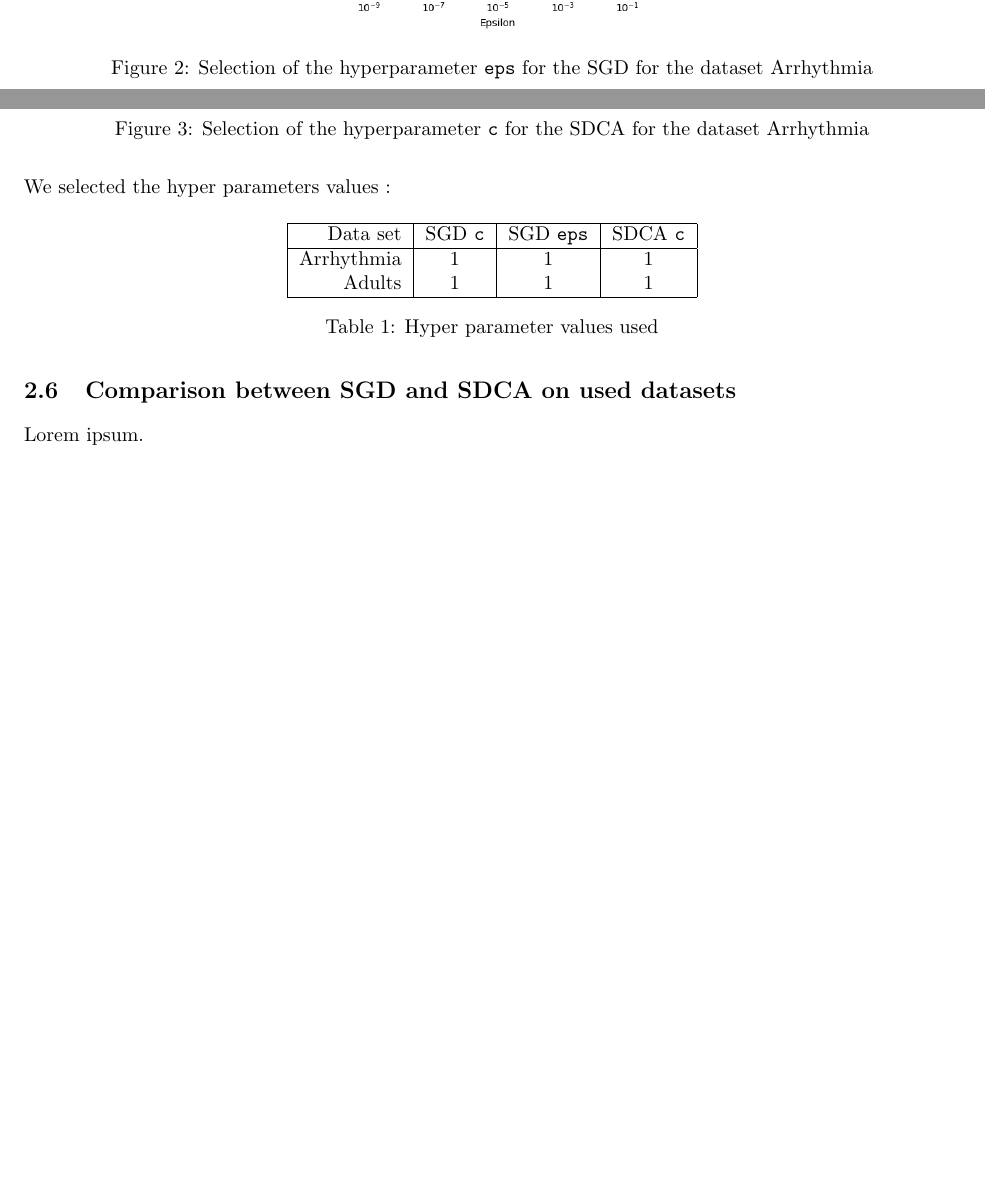
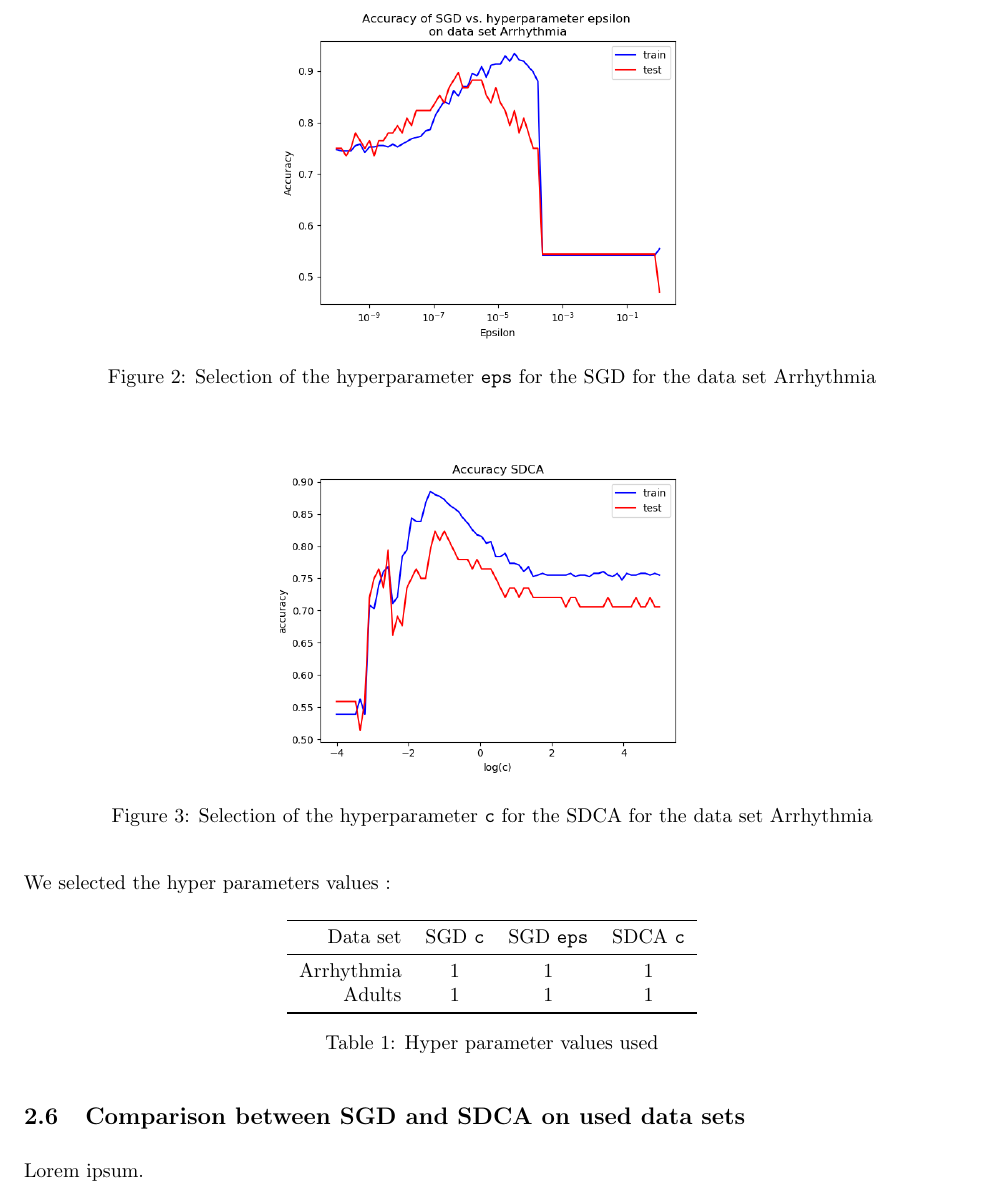
Before and after one commit to GuillaumeDesforges/enpc-malap-project-sdca, a LaTeX document (doc/rapport/rapport.tex): two parts of pages 5 and 6 of 7 before the commit and part of page 6 of 8 after it, the two joined at a grey line, cut so that both start at the same text, the shorter picture padded with empty space. Compiled offline with pdfLaTeX.

Commit message:
rapport : meilleurs indentations & tableaux

```diff
--- a/doc/rapport/rapport.tex
+++ b/doc/rapport/rapport.tex
@@ -24,6 +24,12 @@
 % especially to force text not to skip images
 \usepackage{float}
 
+% indent first paragraph of section
+\usepackage{indentfirst}
+
+% for better tables
+\usepackage{booktabs}
+
 % metadata
 \title{Stochastic Dual Coordinate Descent}
 \author{Guillaume Desforges \& Michaël Karpe \& Matthieu Roux}
@@ -313,31 +315,31 @@ On every data set, for each hyperparameter, We computed the accuracy after a giv
 \begin{figure}[H]
 	\centering
 	\includegraphics[height=6cm]{figs/hyperparams/SGD_eps.png}
-	\caption{Selection of the hyperparameter \texttt{eps} for the SGD for the dataset Arrhythmia}
+	\caption{Selection of the hyperparameter \texttt{eps} for the SGD for the data set Arrhythmia}
 \end{figure}
 
 \begin{figure}[H]
 	\centering
 	\includegraphics[height=6cm]{figs/hyperparams/SDCA_c.png}
-	\caption{Selection of the hyperparameter \texttt{c} for the SDCA for the dataset Arrhythmia}
+	\caption{Selection of the hyperparameter \texttt{c} for the SDCA for the data set Arrhythmia}
 \end{figure}
 
 We selected the hyper parameters values :
 
 \begin{table}[H]
 	\centering
-	\begin{tabular}{|r|c|c|c|}
-		\hline
+	\begin{tabular}{rccc}
+		\toprule
 		Data set & SGD \texttt{c} & SGD \texttt{eps} & SDCA \texttt{c}\\
-		\hline
+		\midrule
 		Arrhythmia & 1 & 1 & 1\\
 		Adults & 1 & 1 & 1\\
-		\hline
+		\bottomrule
 	\end{tabular}
 	\caption{Hyper parameter values used}
 \end{table}
 
-\subsection{Comparison between SGD and SDCA on used datasets}
+\subsection{Comparison between SGD and SDCA on used data sets}
 
 Lorem ipsum.
 
```
Also changed, not shown: doc/rapport/rapport.pdf, doc/rapport/rapport.tex (48 more changed lines).
